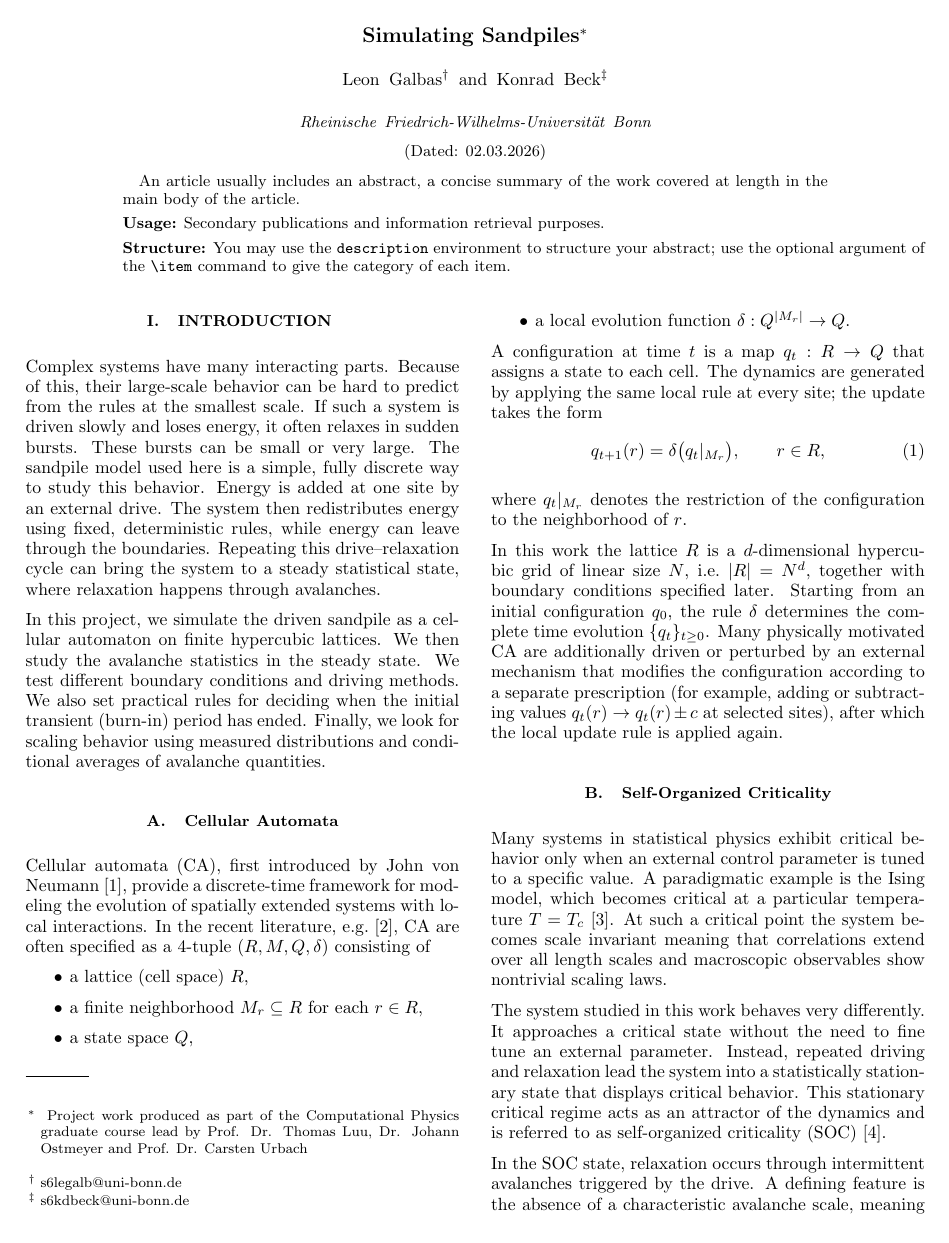
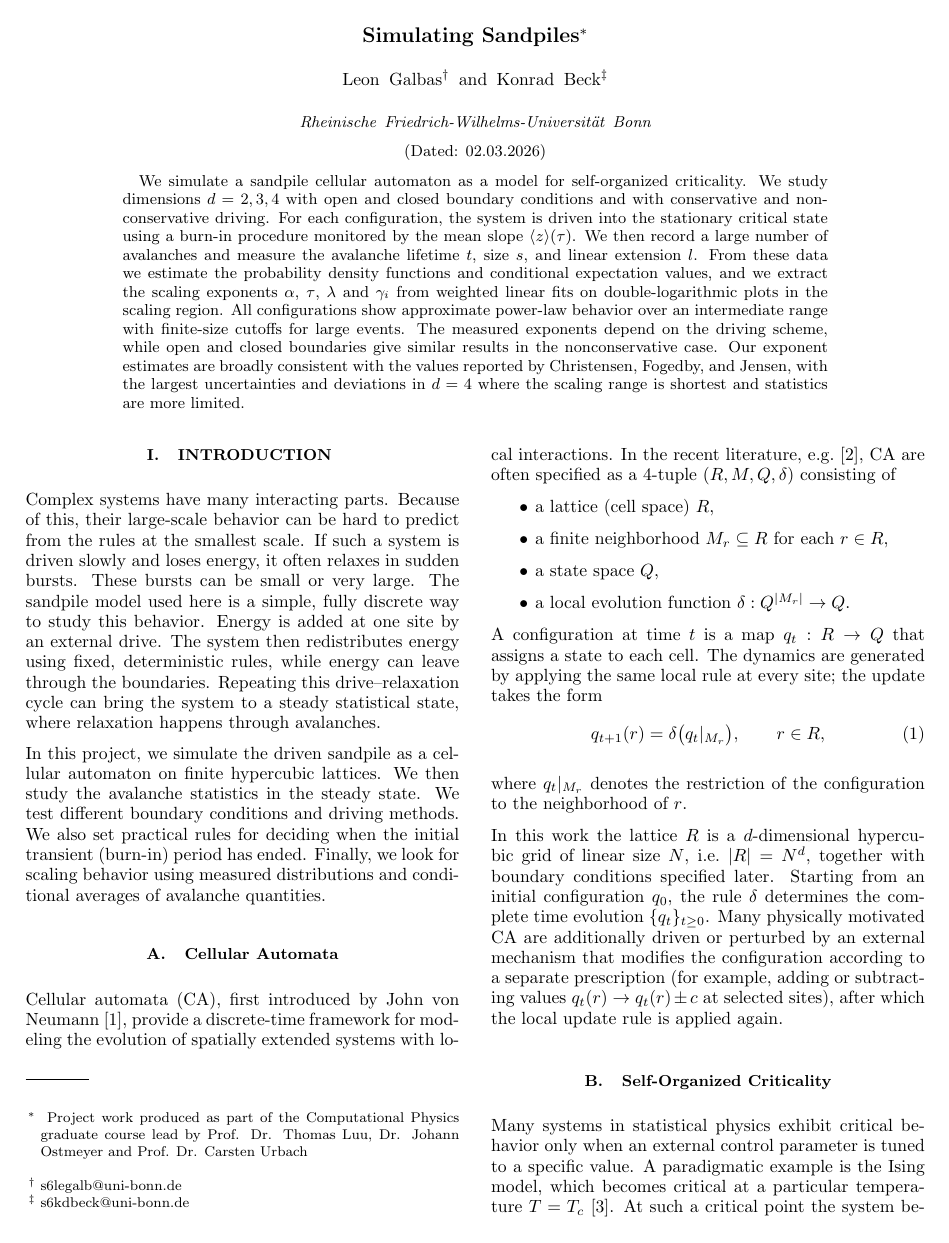
Before and after one commit to leon-galbas/ws2025-physics760-sandpile-simulation, a LaTeX paper (report/latex/00_report.tex, which reads report/latex/02_abstract.tex): page 1 of 11 before the commit and page 1 of 12 after it. Compiled offline with pdfLaTeX.

Commit message:
table caption and abstract

```diff
--- a/report/latex/02_abstract.tex
+++ b/report/latex/02_abstract.tex
@@ -1,13 +1,19 @@
 \begin{abstract}
-An article usually includes an abstract, a concise summary of the work
-covered at length in the main body of the article.
-\begin{description}
-\item[Usage]
-Secondary publications and information retrieval purposes.
-\item[Structure]
-You may use the \texttt{description} environment to structure your abstract;
-use the optional argument of the \verb+\item+ command to give the category of each item.
-\end{description}
+We simulate a sandpile cellular automaton as a model for self-organized
+criticality. We study dimensions $d=2,3,4$ with open and closed boundary
+conditions and with conservative and nonconservative driving. For each
+configuration, the system is driven into the stationary critical state using
+a burn-in procedure monitored by the mean slope $\langle z\rangle(\tau)$.
+We then record a large number of avalanches and measure the avalanche
+lifetime $t$, size $s$, and linear extension $l$. From these data we estimate
+the probability density functions and conditional expectation values, and we
+extract the scaling exponents $\alpha$, $\tau$, $\lambda$ and $\gamma_i$ from
+weighted linear fits on double-logarithmic plots in the scaling region.
+All configurations show approximate power-law behavior over an intermediate
+range with finite-size cutoffs for large events. The measured exponents
+depend on the driving scheme, while open and closed boundaries give similar
+results in the nonconservative case. Our exponent estimates are broadly
+consistent with the values reported by Christensen, Fogedby, and Jensen,
+with the largest uncertainties and deviations in $d=4$ where the scaling
+range is shortest and statistics are more limited.
 \end{abstract}
-%\keywords{Suggested keywords}%Use showkeys class option if keyword
-%display desired
```
Also changed, not shown: report/latex/06_results.tex (+11 -6 lines).
